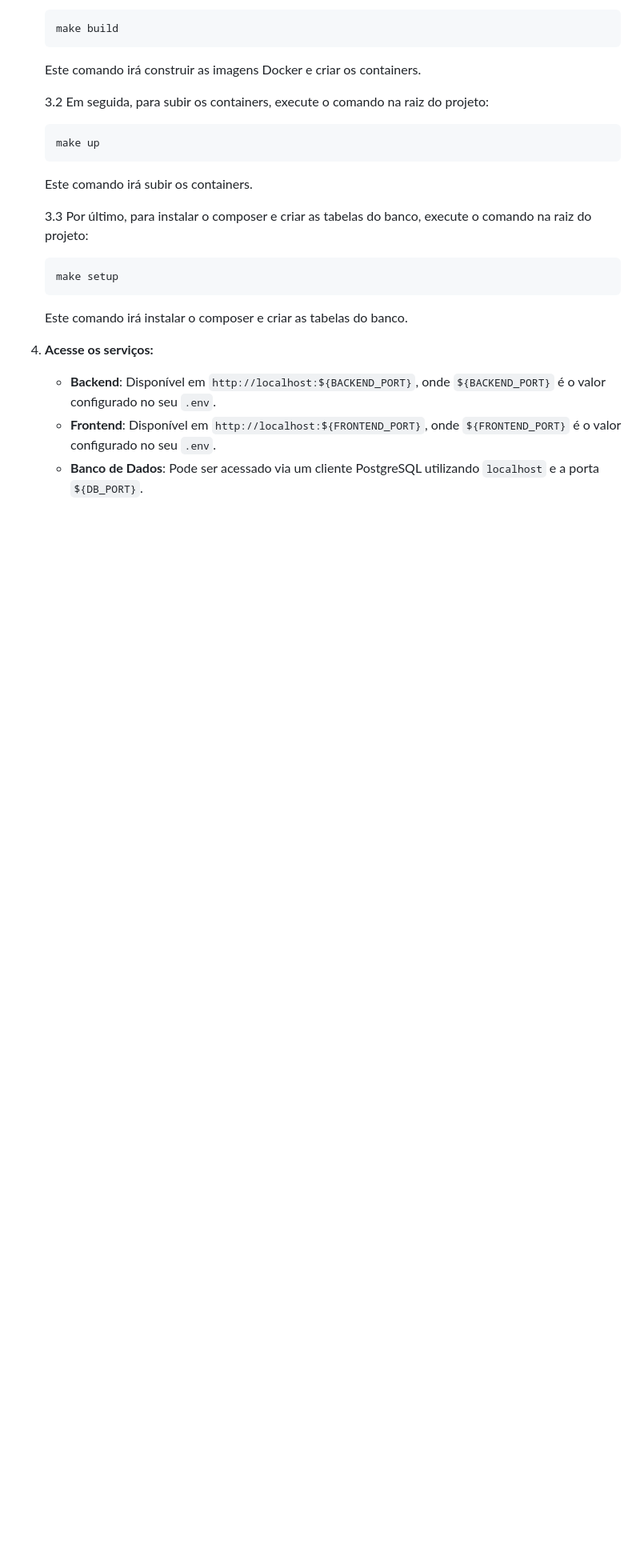
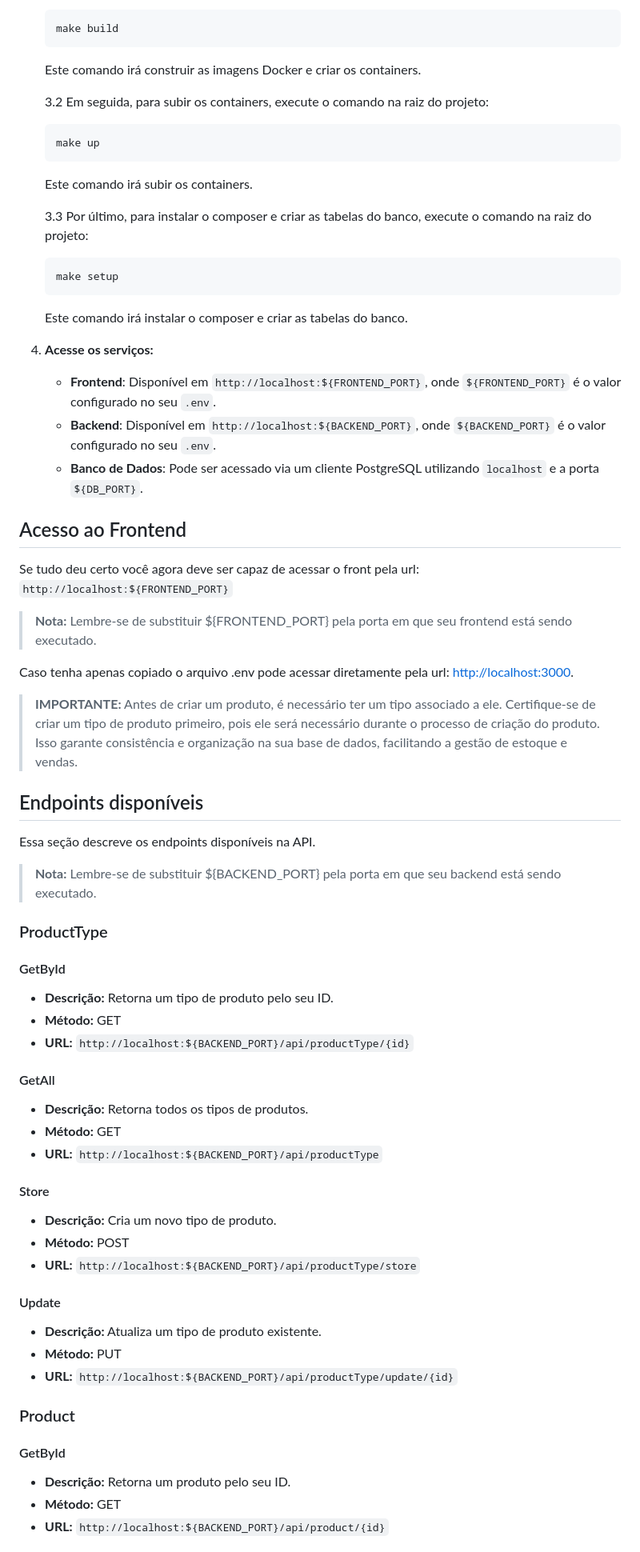
Before and after one commit to pedroholiveira1998/mercado-challenge-softexpert, a Markdown page: README.md, the part around one of its changes. Shown at 80% size. GitHub-like rendering; blank space fills up the shorter version.

Commit message:
docs: add endpoints to README.md

```diff
--- a/README.md
+++ b/README.md
@@ -79,6 +79,52 @@ Siga os passos abaixo para configurar e iniciar o ambiente de desenvolvimento.
 
 4. **Acesse os serviços:**
 
+   - **Frontend**: Disponível em `http://localhost:${FRONTEND_PORT}`, onde `${FRONTEND_PORT}` é o valor configurado no seu `.env`.
    - **Backend**: Disponível em `http://localhost:${BACKEND_PORT}`, onde `${BACKEND_PORT}` é o valor configurado no seu `.env`.
-   - **Frontend**: Disponível em `http://localhost:${FRONTEND_PORT}`, onde `${FRONTEND_PORT}` é o valor configurado no seu `.env`.
    - **Banco de Dados**: Pode ser acessado via um cliente PostgreSQL utilizando `localhost` e a porta `${DB_PORT}`.
+
+## Acesso ao Frontend
+
+Se tudo deu certo você agora deve ser capaz de acessar o front pela url: `http://localhost:${FRONTEND_PORT}`
+
+> **Nota:** Lembre-se de substituir ${FRONTEND_PORT} pela porta em que seu frontend está sendo executado.
+
+Caso tenha apenas copiado o arquivo .env pode acessar diretamente pela url: [http://localhost:3000](http://localhost:3000).
+
+> **IMPORTANTE:** Antes de criar um produto, é necessário ter um tipo associado a ele. Certifique-se de criar um tipo de produto primeiro, pois ele será necessário durante o processo de criação do produto. Isso garante consistência e organização na sua base de dados, facilitando a gestão de estoque e vendas.
+
+## Endpoints disponíveis
+
+Essa seção descreve os endpoints disponíveis na API.
+
+> **Nota:** Lembre-se de substituir ${BACKEND_PORT} pela porta em que seu backend está sendo executado.
+
+### ProductType
+
+#### GetById
+- **Descrição:** Retorna um tipo de produto pelo seu ID.
+- **Método:** GET
+- **URL:** `http://localhost:${BACKEND_PORT}/api/productType/{id}`
+
+#### GetAll
+- **Descrição:** Retorna todos os tipos de produtos.
+- **Método:** GET
+- **URL:** `http://localhost:${BACKEND_PORT}/api/productType`
+
+#### Store
+- **Descrição:** Cria um novo tipo de produto.
+- **Método:** POST
+- **URL:** `http://localhost:${BACKEND_PORT}/api/productType/store`
+
+#### Update
+- **Descrição:** Atualiza um tipo de produto existente.
+- **Método:** PUT
+- **URL:** `http://localhost:${BACKEND_PORT}/api/productType/update/{id}`
+
+### Product
+
+#### GetById
+- **Descrição:** Retorna um produto pelo seu ID.
+- **Método:** GET
+- **URL:** `http://localhost:${BACKEND_PORT}/api/product/{id}`
+
```
Also changed, not shown: other parts of README.md (+88 -0 lines).
